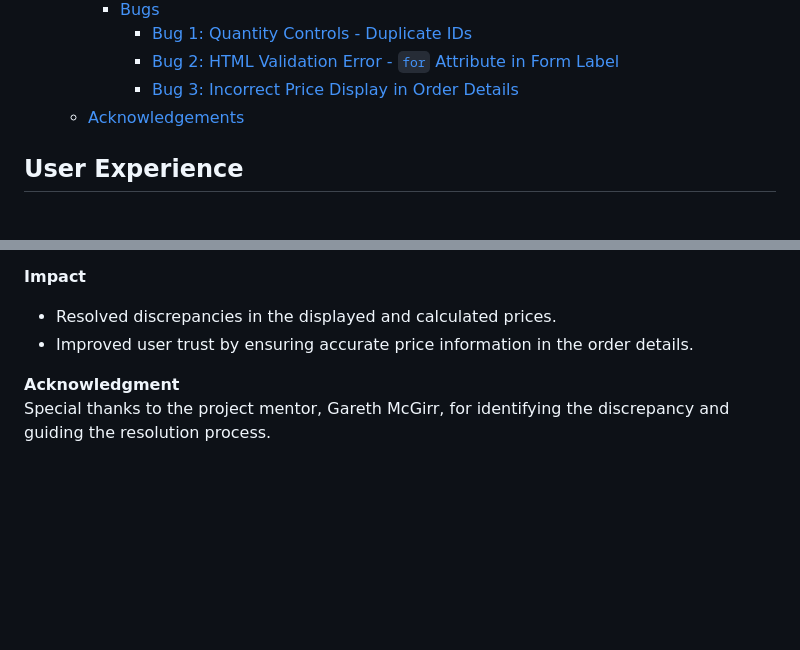
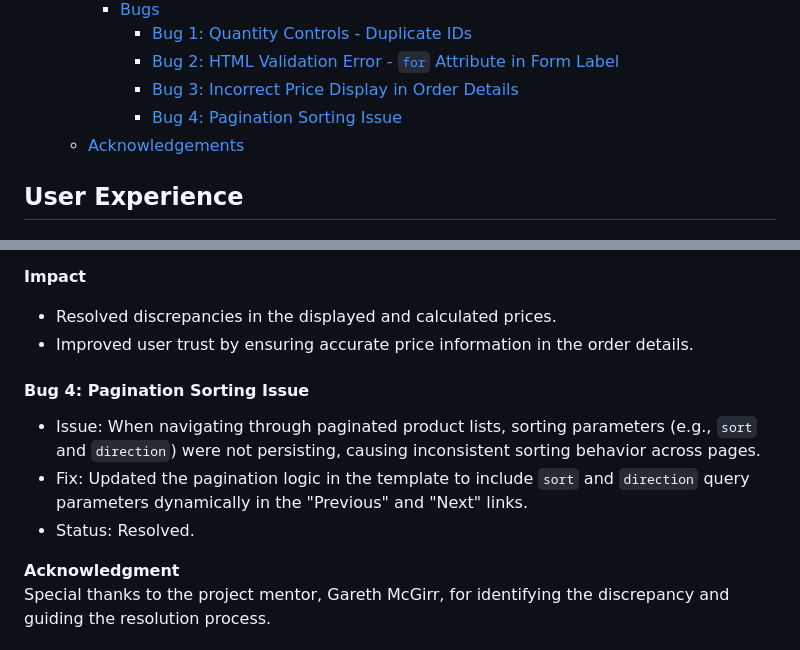
Before and after one commit to jdohertydev/maison_lavaux, a Markdown page: README.md, 2 parts joined by grey strips. GitHub-like rendering; blank space fills up the shorter version.

Commit message:
Update Readme bug section with pagination sorting issue

```diff
--- a/README.md
+++ b/README.md
@@ -199,6 +199,7 @@ View the live version of the website at [Maison Lavaux](https://maison-lavaux-eb
       - [Bug 1: Quantity Controls - Duplicate IDs](#bug-1-quantity-controls---duplicate-ids)
       - [Bug 2: HTML Validation Error - `for` Attribute in Form Label](#bug-2-html-validation-error---for-attribute-in-form-label)
       - [Bug 3: Incorrect Price Display in Order Details](#bug-3-incorrect-price-display-in-order-details)
+      - [Bug 4: Pagination Sorting Issue](#bug-4-pagination-sorting-issue)
   - [Acknowledgements](#acknowledgements)
 
 ## User Experience
@@ -2442,6 +2443,12 @@ The following changes were made:
 - Resolved discrepancies in the displayed and calculated prices.
 - Improved user trust by ensuring accurate price information in the order details.
 
+#### Bug 4: Pagination Sorting Issue
+
+- Issue: When navigating through paginated product lists, sorting parameters (e.g., `sort` and `direction`) were not persisting, causing inconsistent sorting behavior across pages.
+- Fix: Updated the pagination logic in the template to include `sort` and `direction` query parameters dynamically in the "Previous" and "Next" links.
+- Status: Resolved.
+
 **Acknowledgment**
 Special thanks to the project mentor, Gareth McGirr, for identifying the discrepancy and guiding the resolution process.
 
```
